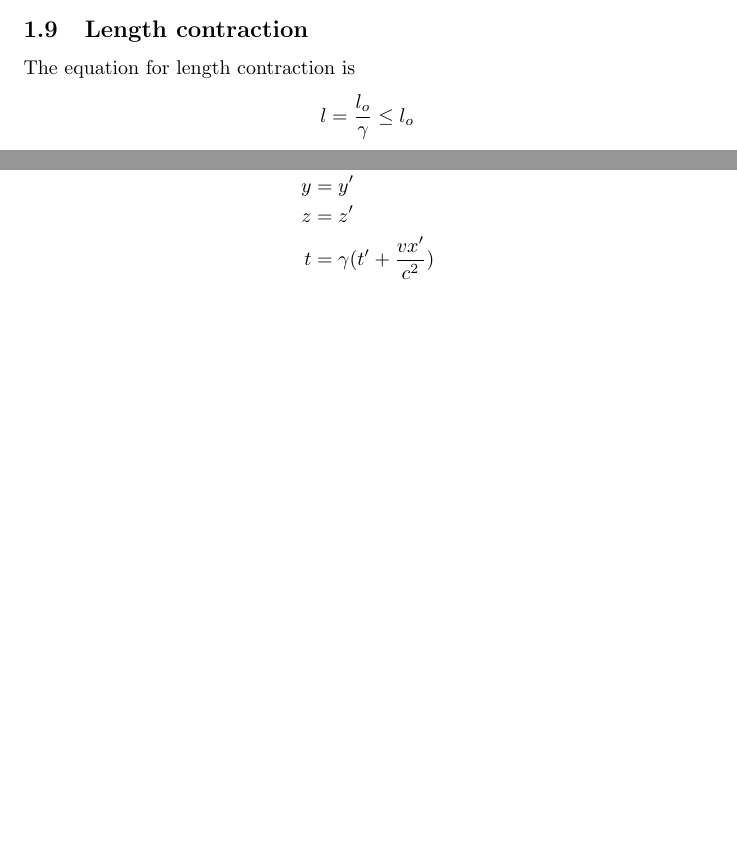
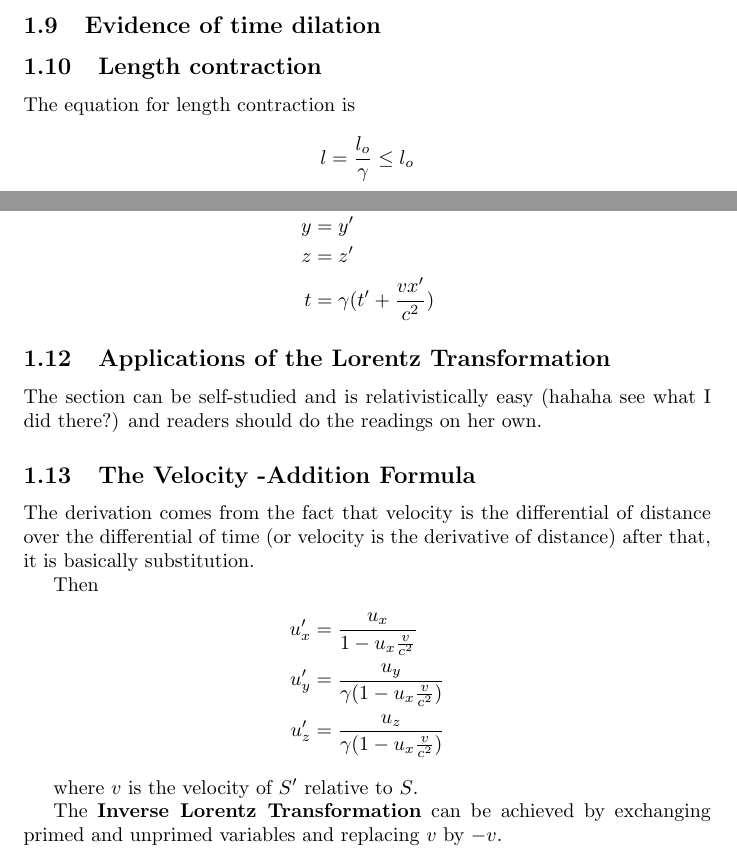
Before and after one commit to badumbatish/Intro-Quantum-Mechanics-Notes, a LaTeX document (main.tex, which reads Chapter 1/1_12.tex, Chapter 1/1_13.tex, Chapter 1/1_9.tex): two parts of pages 4 and 6 of 6 before the commit and two parts of pages 5 and 7 of 7 after it, joined at a grey line, cut at the place of the change, the shorter picture padded with empty space. Compiled offline with pdfLaTeX.

Commit message:
Add section 1.10, 1.12, 1.13

```diff
--- /dev/null
+++ b/Chapter 1/1_12.tex
@@ -0,0 +1,3 @@
+\subsection{Applications of the Lorentz Transformation}
+
+The section can be self-studied and is relativistically easy (hahaha see what I did there?) and readers should do the readings on her own.
--- /dev/null
+++ b/Chapter 1/1_13.tex
@@ -0,0 +1,14 @@
+\subsection{The Velocity -Addition Formula}
+
+The derivation comes from the fact that velocity is the differential of distance over the differential of time (or velocity is the derivative of distance) after that, it is basically substitution.
+
+Then
+\begin{align*}
+    u_{x}' &= \frac{u_x}{1- u_{x} \frac{v}{c^2}} \\
+    u_{y}' &= \frac{u_y}{\gamma(1 -u_{x} \frac{v}{c^2})} \\
+     u_{z}' &= \frac{u_z}{\gamma(1 -u_{x} \frac{v}{c^2})}
+\end{align*}
+
+where \textbf{$v$} is the velocity of $S'$ relative to $S$.
+
+The \textbf{Inverse Lorentz Transformation} can be achieved by exchanging primed and unprimed variables and replacing $v$ by $-v$.
--- /dev/null
+++ b/Chapter 1/1_9.tex
@@ -0,0 +1 @@
+\subsection{Evidence of time dilation}
```
Also changed, not shown: main.tex (+3 -0 lines).
